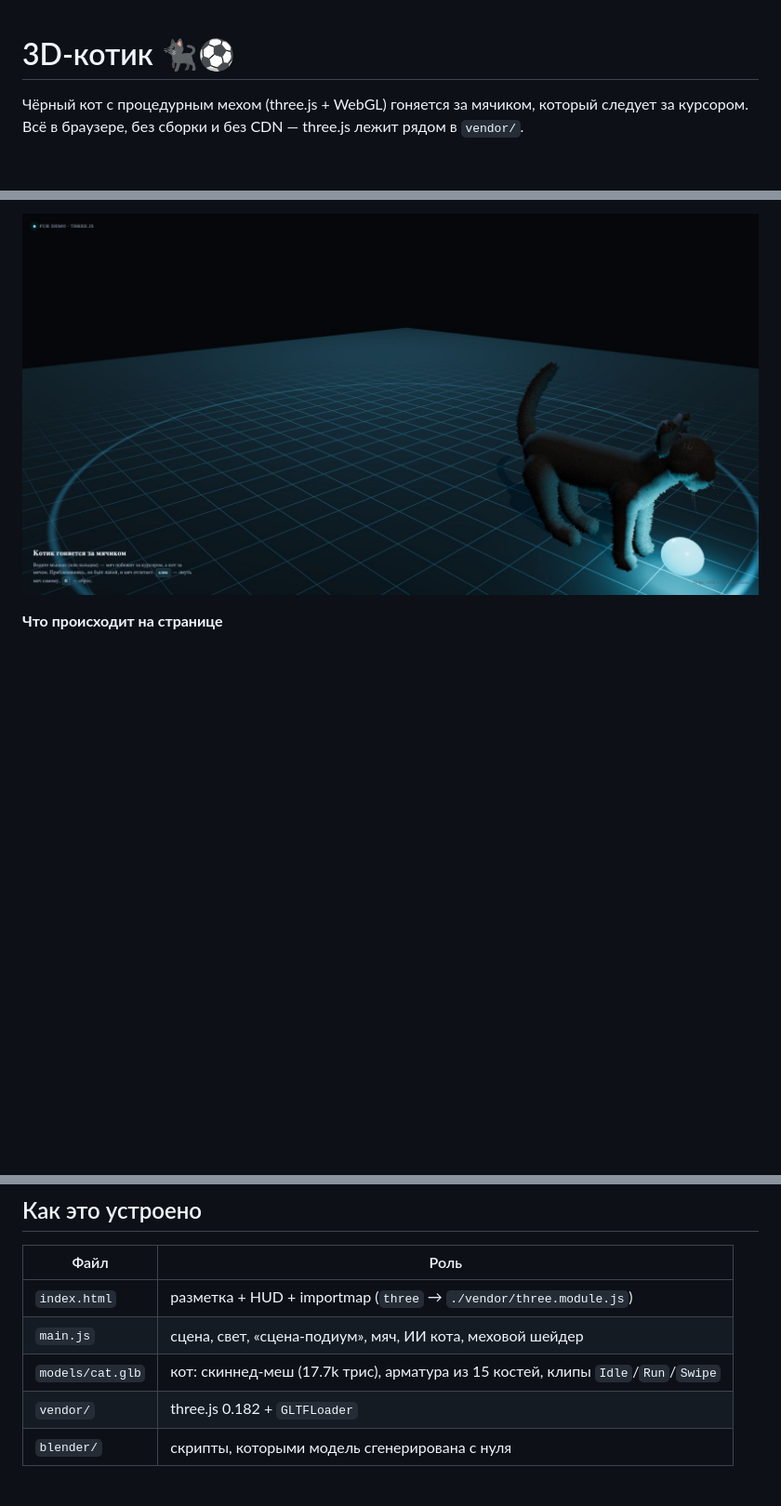
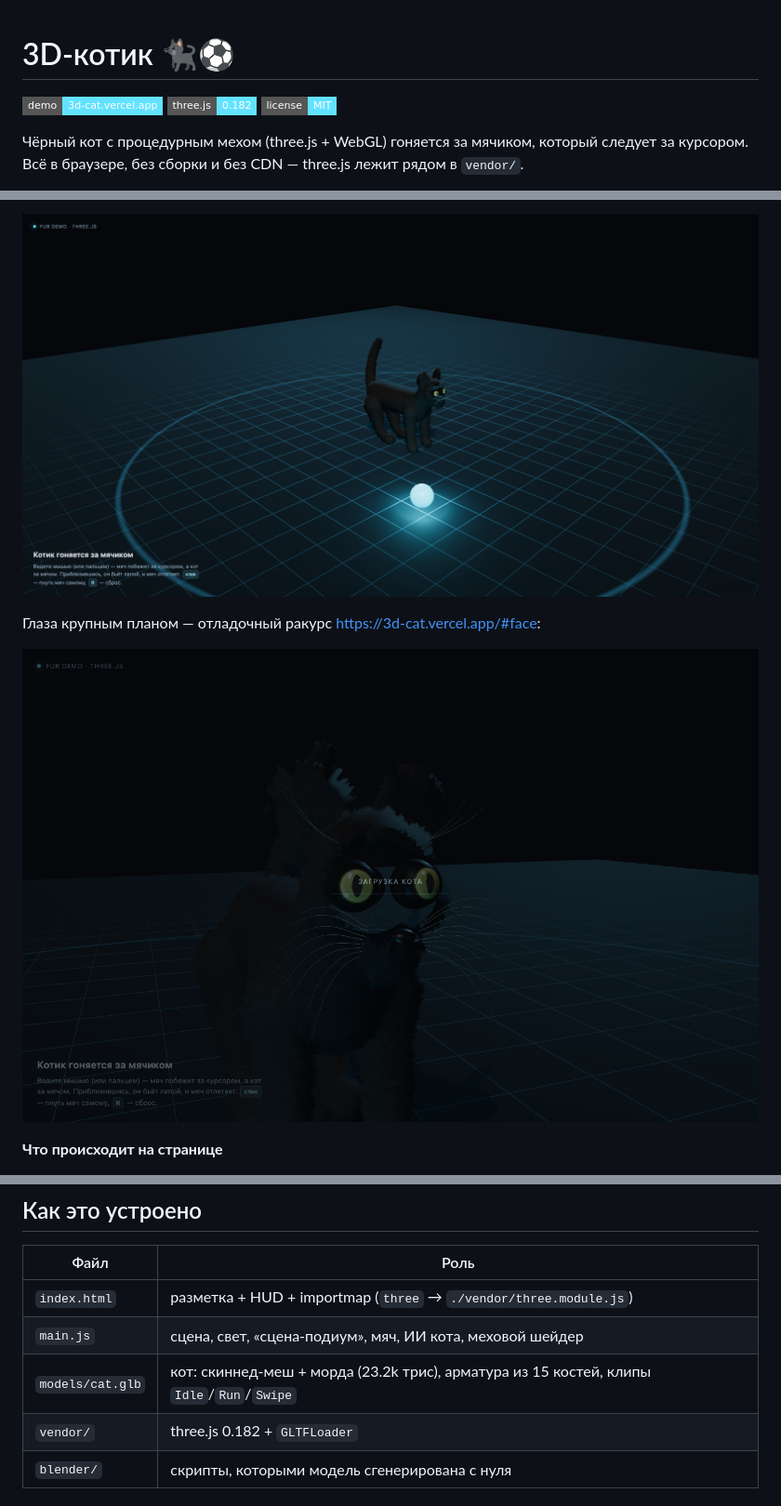
Before and after one commit to edkhv/3D-cat, a Markdown page: README.md, 3 parts joined by grey strips. Shown at 93% size. Rendered like a GitHub page; pictures changed too: preview.png, preview_face.png (added); badges without logos; blank space fills up the shorter version.

Commit message:
Глаза: веки-ободки, вертикальный зрачок, кольцевая радужка с лимбальным кольцом и блик; дырки в мехе вокруг глаз и носа; README + превью морды

```diff
--- a/README.md
+++ b/README.md
@@ -1,4 +1,8 @@
 # 3D-котик 🐈‍⬛⚽
+
+[![demo](https://img.shields.io/badge/demo-3d--cat.vercel.app-63e2ff?style=flat-square)](https://3d-cat.vercel.app)
+[![three.js](https://img.shields.io/badge/three.js-0.182-63e2ff?style=flat-square)](https://threejs.org)
+[![license](https://img.shields.io/badge/license-MIT-63e2ff?style=flat-square)](LICENSE)
 
 Чёрный кот с процедурным мехом (three.js + WebGL) гоняется за мячиком, который следует
 за курсором. Всё в браузере, без сборки и без CDN — three.js лежит рядом в `vendor/`.
@@ -6,4 +12,8 @@
 ![preview](preview.png)
+
+Глаза крупным планом — отладочный ракурс <https://3d-cat.vercel.app/#face>:
+
+![глаза](preview_face.png)
 
 **Что происходит на странице**
 
@@ -30,7 +40,7 @@ npx serve .
 | --- | --- |
 | `index.html` | разметка + HUD + importmap (`three` → `./vendor/three.module.js`) |
 | `main.js` | сцена, свет, «сцена-подиум», мяч, ИИ кота, меховой шейдер |
-| `models/cat.glb` | кот: скиннед-меш (17.7k трис), арматура из 15 костей, клипы `Idle`/`Run`/`Swipe` |
+| `models/cat.glb` | кот: скиннед-меш + морда (23.2k трис), арматура из 15 костей, клипы `Idle`/`Run`/`Swipe` |
 | `vendor/` | three.js 0.182 + `GLTFLoader` |
 | `blender/` | скрипты, которыми модель сгенерирована с нуля |
 
```
Also changed, not shown: other parts of README.md (+35 -4 lines), 5 other files.
